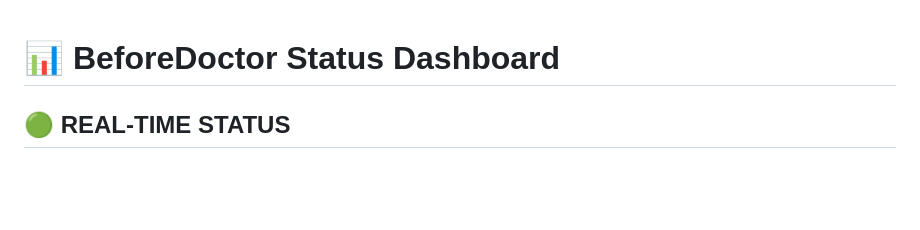
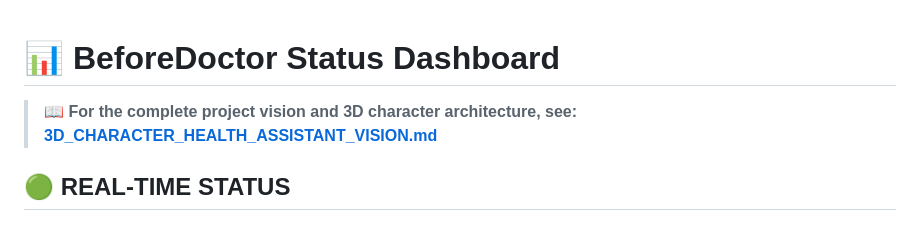
Before and after one commit to vikasagarwal11/beforedoctor, a Markdown page: beforedoctor/STATUS_DASHBOARD.md, the part around the change. Rendered like a GitHub page; blank space fills up the shorter version.

```diff
--- a/beforedoctor/STATUS_DASHBOARD.md
+++ b/beforedoctor/STATUS_DASHBOARD.md
@@ -1,4 +1,6 @@
 # 📊 **BeforeDoctor Status Dashboard**
+
+> **📖 For the complete project vision and 3D character architecture, see: [3D_CHARACTER_HEALTH_ASSISTANT_VISION.md](./3D_CHARACTER_HEALTH_ASSISTANT_VISION.md)**
 
 ## **🟢 REAL-TIME STATUS**
 
```
Also changed, not shown: beforedoctor/3D_CHARACTER_HEALTH_ASSISTANT_VISION.md (added, +253 -0 lines), beforedoctor/PROJECT_OVERVIEW.md (+5 -1 lines).
